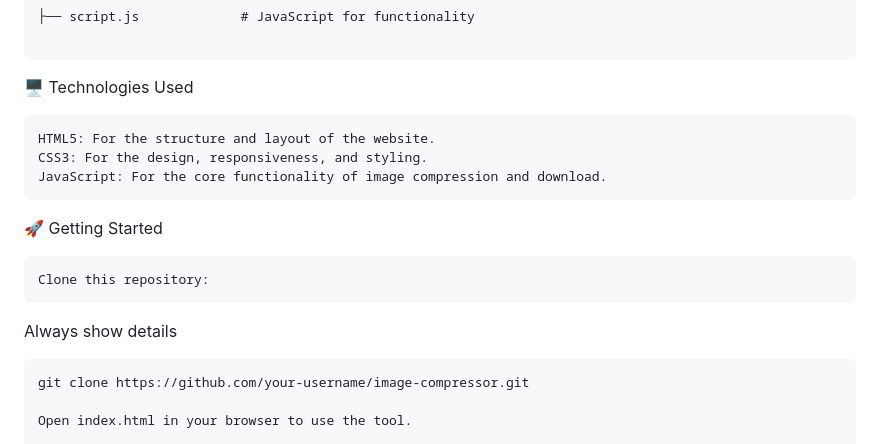
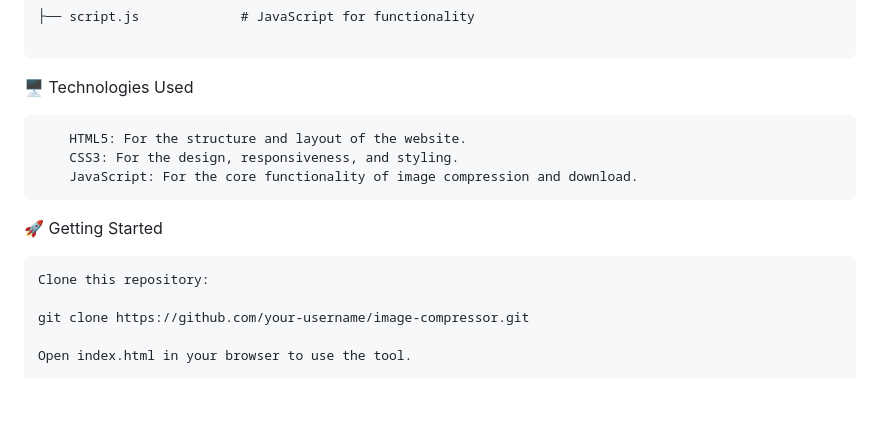
Before and after one commit to adityakr03/ImageCompressor, a Markdown page: README.md, the part around the change. Drawn GitHub-style; blank space fills up the shorter version.

````diff
--- a/README.md
+++ b/README.md
@@ -130,16 +130,14 @@ Welcome to the **Image Compressor Website**, a fast, privacy-friendly, and ad-fr
 
 ```
 🖥️ Technologies Used
-
+```
     HTML5: For the structure and layout of the website.
     CSS3: For the design, responsiveness, and styling.
     JavaScript: For the core functionality of image compression and download.
-
+```
 🚀 Getting Started
 
     Clone this repository:
-
-Always show details
 
     git clone https://github.com/your-username/image-compressor.git
 
````
